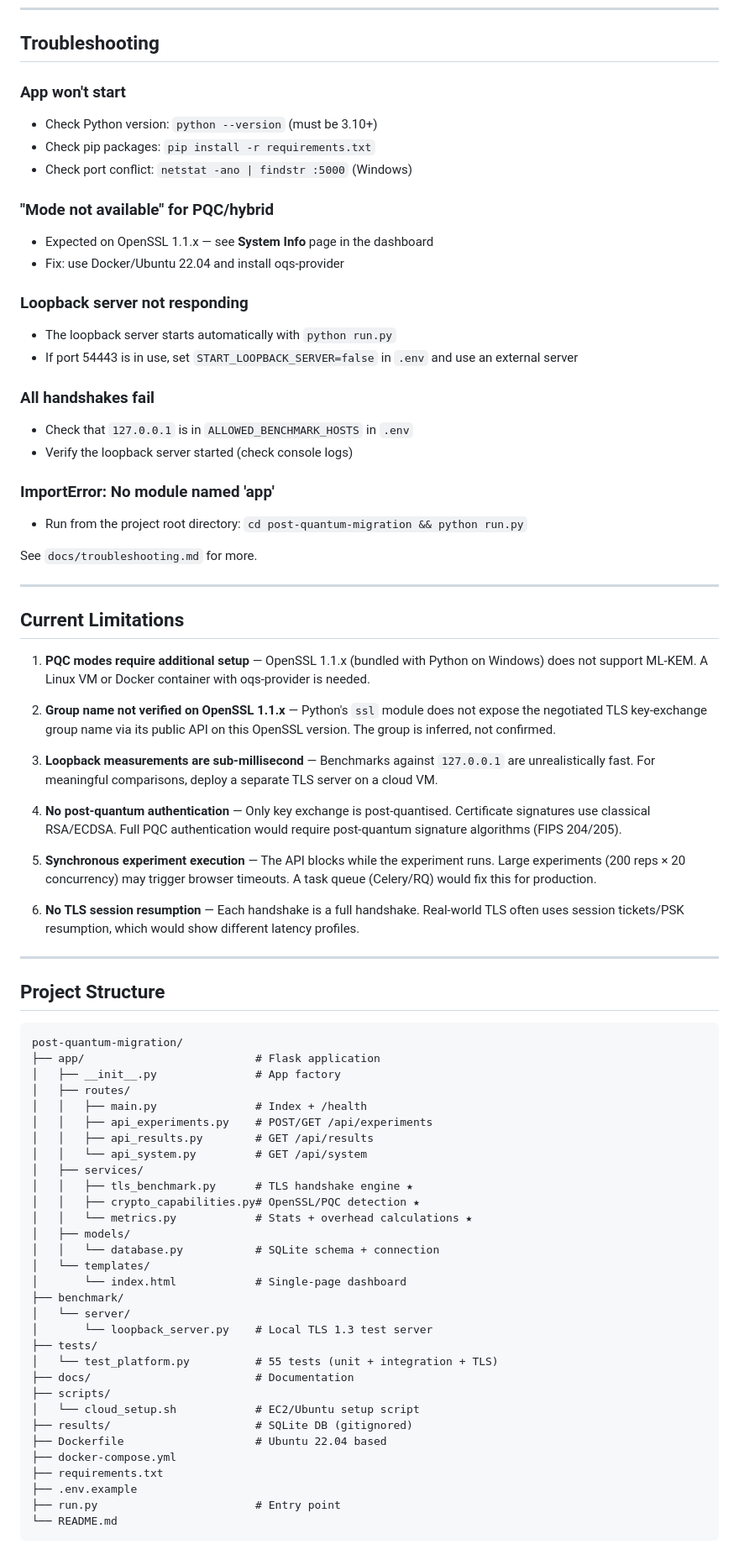
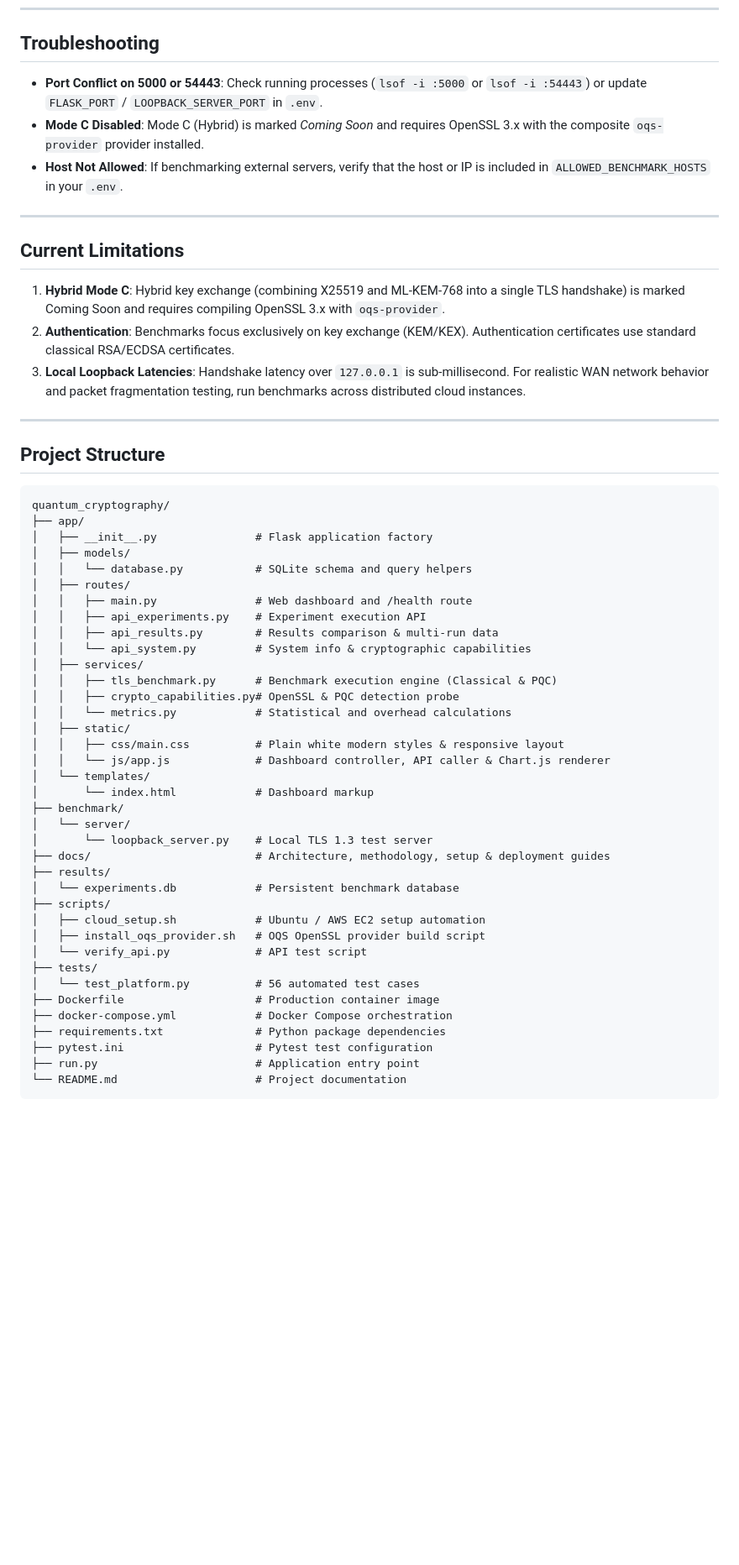
Before and after one commit to cloud-project2026/quantum_cryptography, a Markdown page: README.md, the part around one of its changes. Shown at 84% size. Rendered like a GitHub page; blank space fills up the shorter version.

Commit message:
docs: update README with current platform status, PQC Mode B, history charts, and test metrics

````diff
--- a/README.md
+++ b/README.md
@@ -257,78 +295,58 @@ See `docs/cloud-deployment.md` for the complete guide including security groups,
 
 ## Troubleshooting
 
-### App won't start
-- Check Python version: `python --version` (must be 3.10+)
-- Check pip packages: `pip install -r requirements.txt`
-- Check port conflict: `netstat -ano | findstr :5000` (Windows)
-
-### "Mode not available" for PQC/hybrid
-- Expected on OpenSSL 1.1.x — see **System Info** page in the dashboard
-- Fix: use Docker/Ubuntu 22.04 and install oqs-provider
-
-### Loopback server not responding
-- The loopback server starts automatically with `python run.py`
-- If port 54443 is in use, set `START_LOOPBACK_SERVER=false` in `.env` and use an external server
-
-### All handshakes fail
-- Check that `127.0.0.1` is in `ALLOWED_BENCHMARK_HOSTS` in `.env`
-- Verify the loopback server started (check console logs)
-
-### ImportError: No module named 'app'
-- Run from the project root directory: `cd post-quantum-migration && python run.py`
-
-See `docs/troubleshooting.md` for more.
+- **Port Conflict on 5000 or 54443**: Check running processes (`lsof -i :5000` or `lsof -i :54443`) or update `FLASK_PORT` / `LOOPBACK_SERVER_PORT` in `.env`.
+- **Mode C Disabled**: Mode C (Hybrid) is marked *Coming Soon* and requires OpenSSL 3.x with the composite `oqs-provider` provider installed.
+- **Host Not Allowed**: If benchmarking external servers, verify that the host or IP is included in `ALLOWED_BENCHMARK_HOSTS` in your `.env`.
 
 ---
 
 ## Current Limitations
 
-1. **PQC modes require additional setup** — OpenSSL 1.1.x (bundled with Python on Windows) does not support ML-KEM. A Linux VM or Docker container with oqs-provider is needed.
-
-2. **Group name not verified on OpenSSL 1.1.x** — Python's `ssl` module does not expose the negotiated TLS key-exchange group name via its public API on this OpenSSL version. The group is inferred, not confirmed.
-
-3. **Loopback measurements are sub-millisecond** — Benchmarks against `127.0.0.1` are unrealistically fast. For meaningful comparisons, deploy a separate TLS server on a cloud VM.
-
-4. **No post-quantum authentication** — Only key exchange is post-quantised. Certificate signatures use classical RSA/ECDSA. Full PQC authentication would require post-quantum signature algorithms (FIPS 204/205).
-
-5. **Synchronous experiment execution** — The API blocks while the experiment runs. Large experiments (200 reps × 20 concurrency) may trigger browser timeouts. A task queue (Celery/RQ) would fix this for production.
-
-6. **No TLS session resumption** — Each handshake is a full handshake. Real-world TLS often uses session tickets/PSK resumption, which would show different latency profiles.
+1. **Hybrid Mode C**: Hybrid key exchange (combining X25519 and ML-KEM-768 into a single TLS handshake) is marked Coming Soon and requires compiling OpenSSL 3.x with `oqs-provider`.
+2. **Authentication**: Benchmarks focus exclusively on key exchange (KEM/KEX). Authentication certificates use standard classical RSA/ECDSA certificates.
+3. **Local Loopback Latencies**: Handshake latency over `127.0.0.1` is sub-millisecond. For realistic WAN network behavior and packet fragmentation testing, run benchmarks across distributed cloud instances.
 
 ---
 
 ## Project Structure
 
 ```
-post-quantum-migration/
-├── app/                          # Flask application
-│   ├── __init__.py               # App factory
+quantum_cryptography/
+├── app/
+│   ├── __init__.py               # Flask application factory
+│   ├── models/
+│   │   └── database.py           # SQLite schema and query helpers
 │   ├── routes/
-│   │   ├── main.py               # Index + /health
-│   │   ├── api_experiments.py    # POST/GET /api/experiments
-│   │   ├── api_results.py        # GET /api/results
-│   │   └── api_system.py         # GET /api/system
+│   │   ├── main.py               # Web dashboard and /health route
+│   │   ├── api_experiments.py    # Experiment execution API
+│   │   ├── api_results.py        # Results comparison & multi-run data
+│   │   └── api_system.py         # System info & cryptographic capabilities
 │   ├── services/
-│   │   ├── tls_benchmark.py      # TLS handshake engine ★
-│   │   ├── crypto_capabilities.py# OpenSSL/PQC detection ★
-│   │   └── metrics.py            # Stats + overhead calculations ★
-│   ├── models/
-│   │   └── database.py           # SQLite schema + connection
+│   │   ├── tls_benchmark.py      # Benchmark execution engine (Classical & PQC)
+│   │   ├── crypto_capabilities.py# OpenSSL & PQC detection probe
+│   │   └── metrics.py            # Statistical and overhead calculations
+│   ├── static/
+│   │   ├── css/main.css          # Plain white modern styles & responsive layout
+│   │   └── js/app.js             # Dashboard controller, API caller & Chart.js renderer
 │   └── templates/
-│       └── index.html            # Single-page dashboard
+│       └── index.html            # Dashboard markup
 ├── benchmark/
 │   └── server/
 │       └── loopback_server.py    # Local TLS 1.3 test server
+├── docs/                         # Architecture, methodology, setup & deployment guides
+├── results/
+│   └── experiments.db            # Persistent benchmark database
+├── scripts/
+│   ├── cloud_setup.sh            # Ubuntu / AWS EC2 setup automation
+│   ├── install_oqs_provider.sh   # OQS OpenSSL provider build script
+│   └── verify_api.py             # API test script
 ├── tests/
-│   └── test_platform.py          # 55 tests (unit + integration + TLS)
-├── docs/                         # Documentation
-├── scripts/
-│   └── cloud_setup.sh            # EC2/Ubuntu setup script
-├── results/                      # SQLite DB (gitignored)
-├── Dockerfile                    # Ubuntu 22.04 based
-├── docker-compose.yml
-├── requirements.txt
-├── .env.example
-├── run.py                        # Entry point
-└── README.md
+│   └── test_platform.py          # 56 automated test cases
+├── Dockerfile                    # Production container image
+├── docker-compose.yml            # Docker Compose orchestration
+├── requirements.txt              # Python package dependencies
+├── pytest.ini                    # Pytest test configuration
+├── run.py                        # Application entry point
+└── README.md                     # Project documentation
 ```
````
Also changed, not shown: other parts of README.md (+157 -119 lines).
